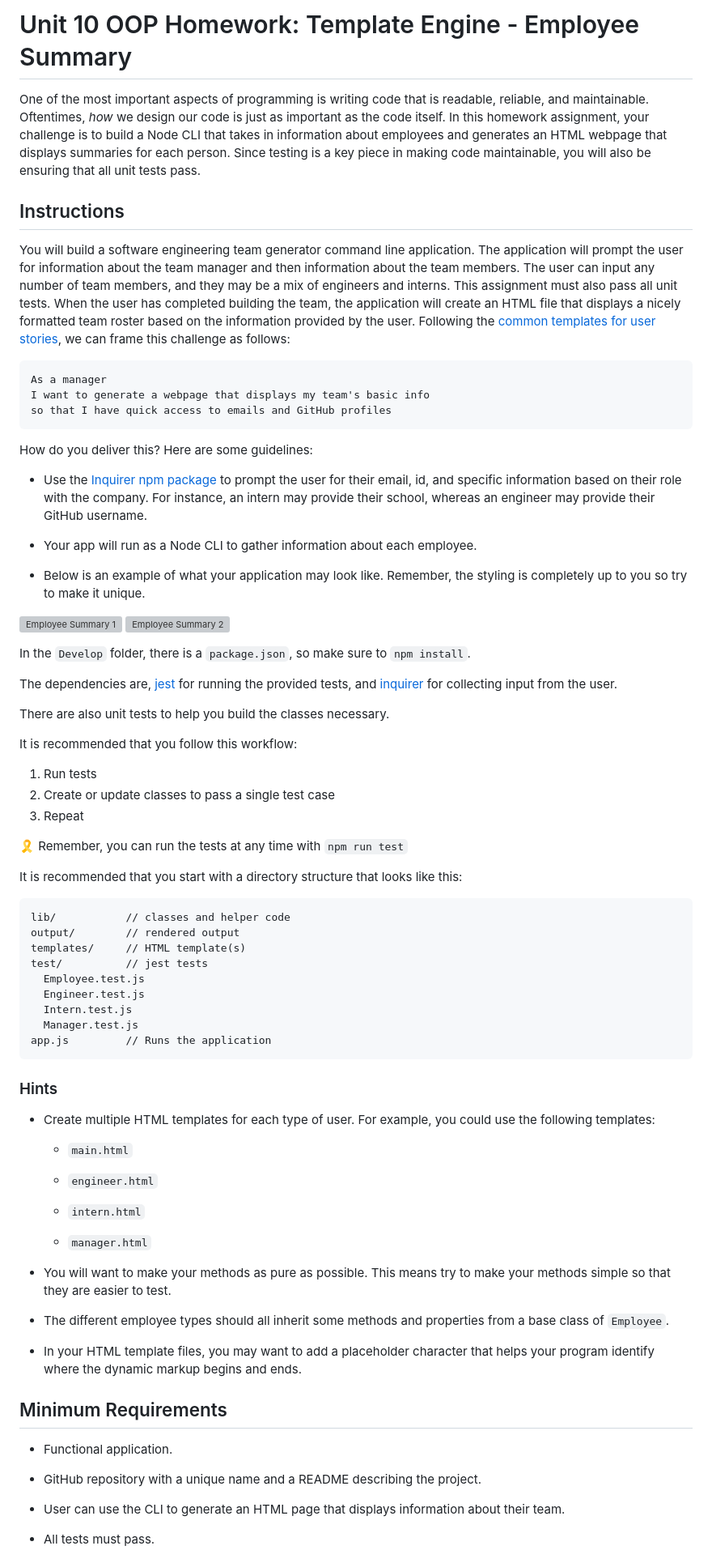
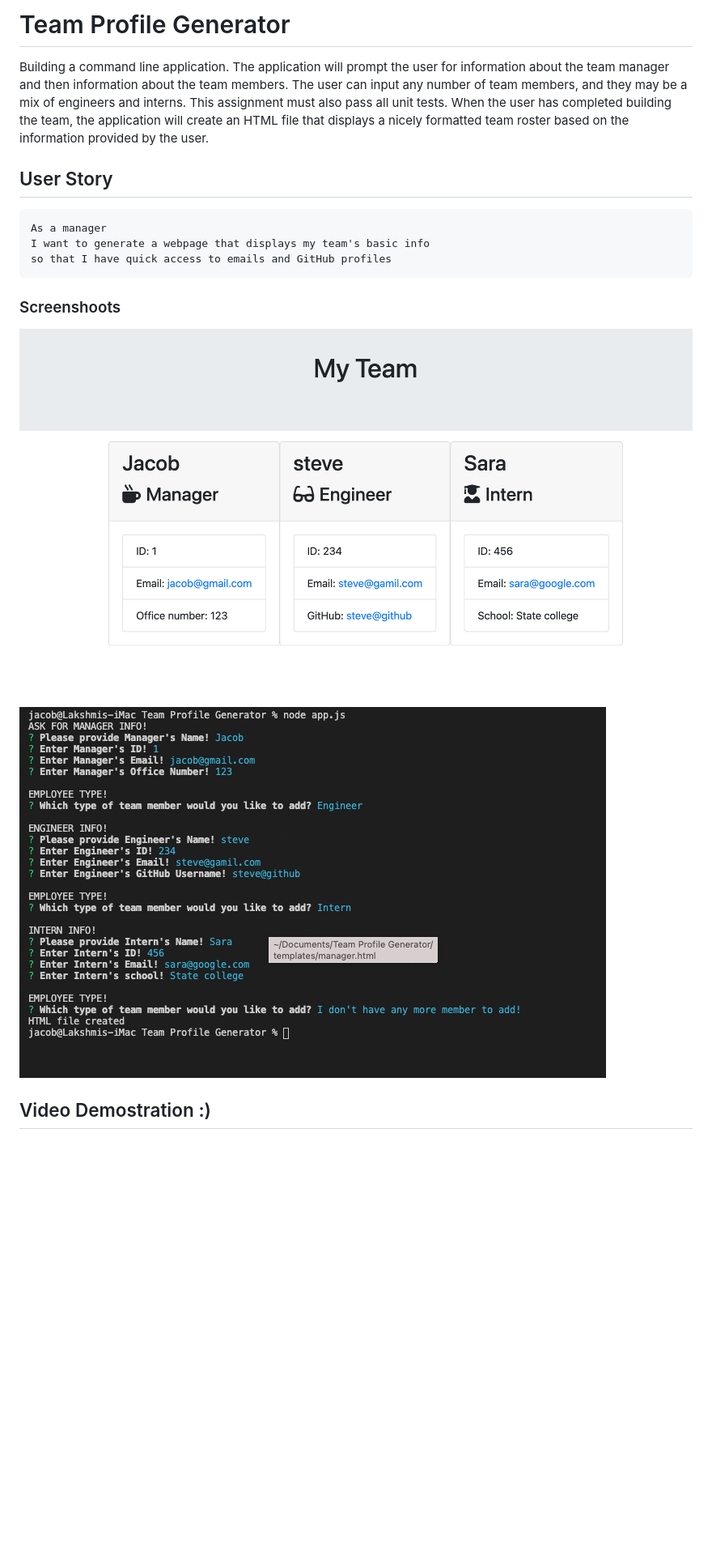
Before and after one commit to Jr-source/Team-Profile-Generator, a Markdown page: README.md, the part around the change printed below. Shown: that part at 81% size. Rendered like a GitHub page; pictures changed too: images/myteam.png (added), images/nodeapp.png (added); blank space fills up the shorter version; grey boxes are pictures that could not be loaded.

Commit message:
readme update screenshots & demo

````diff
--- a/README.md
+++ b/README.md
@@ -1,11 +1,9 @@
-# Unit 10 OOP Homework: Template Engine - Employee Summary
+# Team Profile Generator
 
-One of the most important aspects of programming is writing code that is readable, reliable, and maintainable. Oftentimes, *how* we design our code is just as important as the code itself. In this homework assignment, your challenge is to build a Node CLI that takes in information about employees and generates an HTML webpage that displays summaries for each person. Since testing is a key piece in making code maintainable, you will also be ensuring that all unit tests pass.
+Building a command line application. The application will prompt the user for information about the team manager and then information about the team members. The user can input any number of team members, and they may be a mix of engineers and interns. This assignment must also pass all unit tests. When the user has completed building the team, the application will create an HTML file that displays a nicely formatted team roster based on the information provided by the user.
 
 
-## Instructions
-
-You will build a software engineering team generator command line application. The application will prompt the user for information about the team manager and then information about the team members. The user can input any number of team members, and they may be a mix of engineers and interns. This assignment must also pass all unit tests. When the user has completed building the team, the application will create an HTML file that displays a nicely formatted team roster based on the information provided by the user. Following the [common templates for user stories](https://en.wikipedia.org/wiki/User_story#Common_templates), we can frame this challenge as follows:
+## User Story
 
 ```
 As a manager
@@ -13,70 +11,11 @@ I want to generate a webpage that displays my team's basic info
 so that I have quick access to emails and GitHub profiles
 ```
 
-How do you deliver this? Here are some guidelines:
 
-* Use the [Inquirer npm package](https://github.com/SBoudrias/Inquirer.js/) to prompt the user for their email, id, and specific information based on their role with the company. For instance, an intern may provide their school, whereas an engineer may provide their GitHub username.
+### Screenshoots
 
-* Your app will run as a Node CLI to gather information about each employee.
+![SCREENSHOOT](images/myteam.png)
+![SCREENSHOOT](images/nodeapp.png)
 
-* Below is an example of what your application may look like. Remember, the styling is completely up to you so try to make it unique.
+## Video Demostration :)
 
-![Employee Summary 1](./Assets/10-OOP-homework-demo-1.png)
-![Employee Summary 2](./Assets/10-OOP-homework-demo-2.png)
-
-In the `Develop` folder, there is a `package.json`, so make sure to `npm install`.
-
-The dependencies are, [jest](https://jestjs.io/) for running the provided tests, and [inquirer](https://www.npmjs.com/package/inquirer) for collecting input from the user.
-
-There are also unit tests to help you build the classes necessary.
-
-It is recommended that you follow this workflow:
-
-1. Run tests
-2. Create or update classes to pass a single test case
-3. Repeat
-
-🎗 Remember, you can run the tests at any time with `npm run test`
-
-It is recommended that you start with a directory structure that looks like this:
-
-```
-lib/           // classes and helper code
-output/        // rendered output
-templates/     // HTML template(s)
-test/          // jest tests
-  Employee.test.js
-  Engineer.test.js
-  Intern.test.js
-  Manager.test.js
-app.js         // Runs the application
-```
-
-### Hints
-
-* Create multiple HTML templates for each type of user. For example, you could use the following templates:
-
-  * `main.html`
-
-  * `engineer.html`
-
-  * `intern.html`
-
-  * `manager.html`
-
-* You will want to make your methods as pure as possible. This means try to make your methods simple so that they are easier to test.
-
-* The different employee types should all inherit some methods and properties from a base class of `Employee`.
-
-* In your HTML template files, you may want to add a placeholder character that helps your program identify where the dynamic markup begins and ends.
-
-## Minimum Requirements
-
-* Functional application.
-
-* GitHub repository with a unique name and a README describing the project.
-
-* User can use the CLI to generate an HTML page that displays information about their team.
-
-* All tests must pass.
-
````
Also changed, not shown: other parts of README.md (+1 -93 lines), 1 other file.
